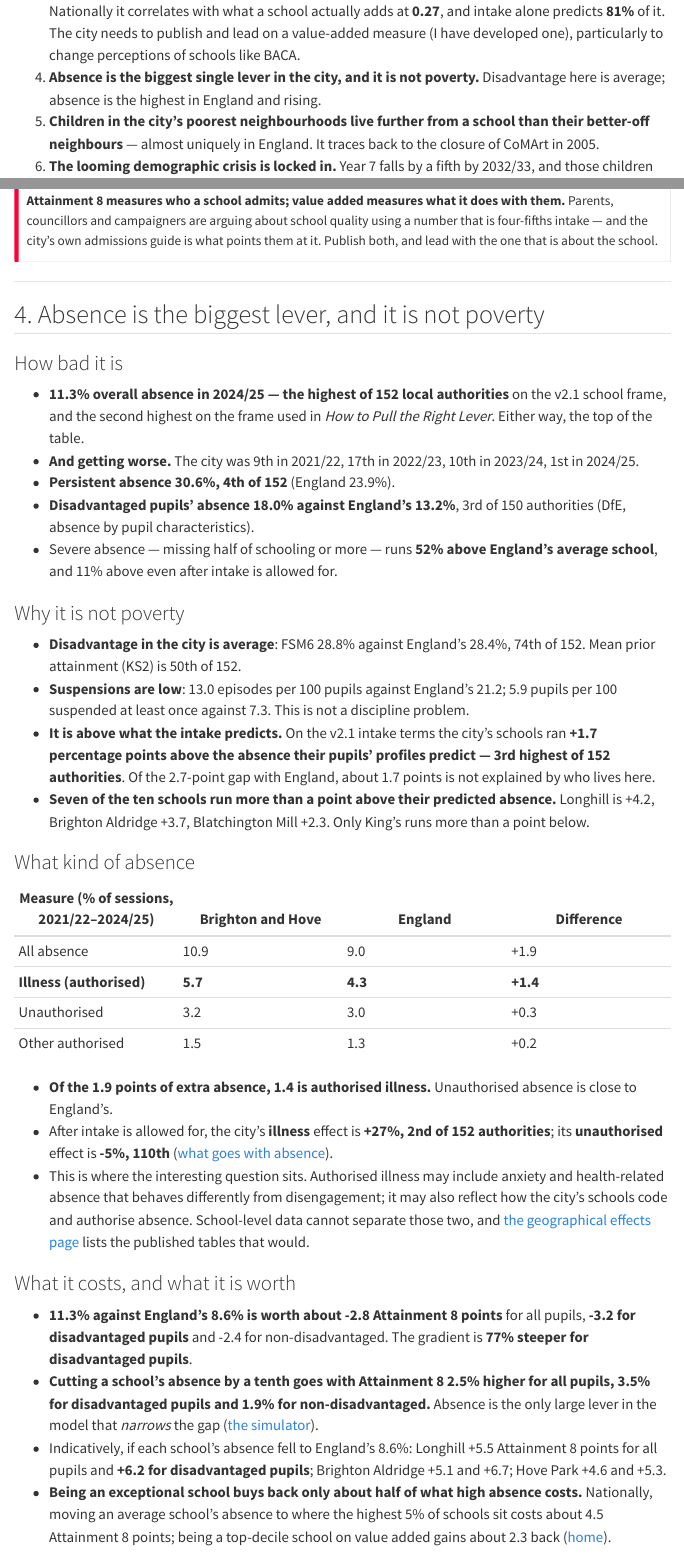
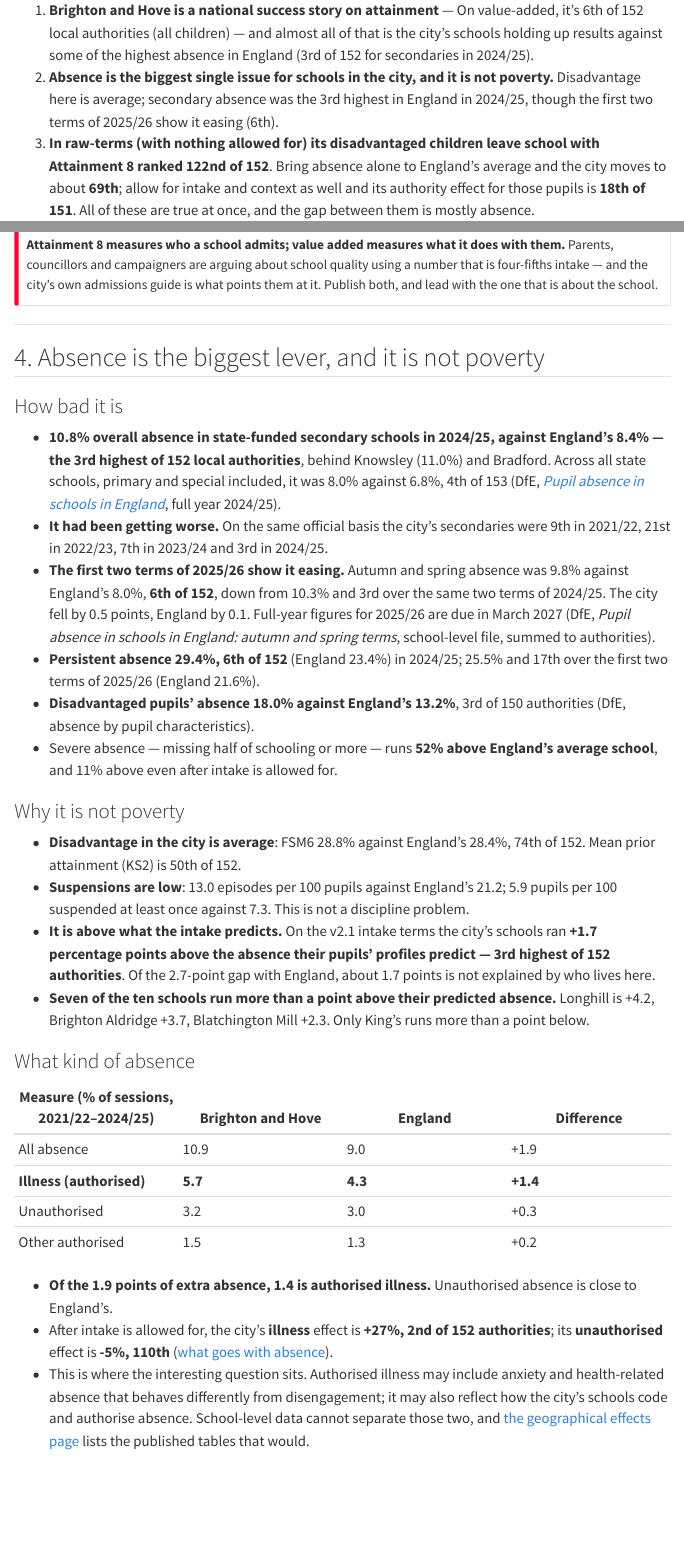
Before and after one commit to adamdennett/school_value_added, a Quarto document (key_facts.qmd): the page in a window 1100 px wide, from 660 px down before the commit and from 480 px down after it, and a second part further down, joined at a grey line. Rendered offline with R 4.5, knitr and Pandoc in place of Quarto, with nearby package versions; menus at the side of the page are left out.

Commit message:
Key facts and In brief: absence on DfE's official figures, with 2025/26 two-term ranking
Secondary absence 10.8% in 2024/25, 3rd of 152 (was the school-frame 11.3%,
1st); 9.8% and 6th over autumn and spring 2025/26. Persistent absence 29.4%,
6th. Includes Adam's manual edits to Key facts.

Co-Authored-By: Claude Opus 5.5 <noreply@anthropic.com>

```diff
--- a/key_facts.qmd
+++ b/key_facts.qmd
@@ -26,3 +26,8 @@ toc-depth: 2
 
 ## If you have five minutes {#sec-five-minutes}
 
+1. **Brighton and Hove is a national success story on attainment** --- On value-added, it's 6th of 152 local authorities (all children) --- and almost all of that is the city's schools holding up results against some of the highest absence in England (3rd of 152 for secondaries in 2024/25).
+2. **Absence is the biggest single issue for schools in the city, and it is not poverty.**
+   Disadvantage here is average; secondary absence was the 3rd highest in England
+   in 2024/25, though the first two terms of 2025/26 show it easing (6th).
+3. **In raw-terms (with nothing allowed for) its disadvantaged children leave school with Attainment 8 ranked 122nd of 152**. Bring absence alone to
@@ -38,7 +38,5 @@ toc-depth: 2
    and intake alone predicts **81%** of it. The city needs to publish and lead on
    a value-added measure (I have developed one), particularly to change perceptions of schools like BACA.
-4. **Absence is the biggest single lever in the city, and it is not poverty.**
-   Disadvantage here is average; absence is the highest in England and rising.
 5. **Children in the city's poorest neighbourhoods live further from a school than their better-off neighbours** --- almost uniquely in England. It traces back to the closure of CoMArt in 2005.
 6. **The looming demographic crisis is locked in.** Year 7 falls by a fifth by 2032/33,
    and those children are already in the city's primary schools. Longhill has
@@ -374,12 +372,23 @@ that is about the school.
 
 ### How bad it is
 
-- **11.3% overall absence in 2024/25 --- the highest of 152 local authorities**
-  on the v2.1 school frame, and the second highest on the frame used in *How to
-  Pull the Right Lever*. Either way, the top of the table.
-- **And getting worse.** The city was 9th in 2021/22, 17th in 2022/23, 10th in
-  2023/24, 1st in 2024/25.
-- **Persistent absence 30.6%, 4th of 152** (England 23.9%).
+- **10.8% overall absence in state-funded secondary schools in 2024/25, against
+  England's 8.4% --- the 3rd highest of 152 local authorities**, behind Knowsley
+  (11.0%) and Bradford. Across all state schools, primary and special included,
+  it was 8.0% against 6.8%, 4th of 153 (DfE, [*Pupil absence in schools in
+  England*](https://explore-education-statistics.service.gov.uk/find-statistics/pupil-absence-in-schools-in-england),
+  full year 2024/25).
+- **It had been getting worse.** On the same official basis the city's
+  secondaries were 9th in 2021/22, 21st in 2022/23, 7th in 2023/24 and 3rd in
+  2024/25.
+- **The first two terms of 2025/26 show it easing.** Autumn and spring absence
+  was 9.8% against England's 8.0%, **6th of 152**, down from 10.3% and 3rd over
+  the same two terms of 2024/25. The city fell by 0.5 points, England by 0.1.
+  Full-year figures for 2025/26 are due in March 2027 (DfE, *Pupil absence in
+  schools in England: autumn and spring terms*, school-level file, summed to
+  authorities).
+- **Persistent absence 29.4%, 6th of 152** (England 23.4%) in 2024/25; 25.5%
+  and 17th over the first two terms of 2025/26 (England 21.6%).
 - **Disadvantaged pupils' absence 18.0% against England's 13.2%**, 3rd of 150
   authorities (DfE, absence by pupil characteristics).
 - Severe absence --- missing half of schooling or more --- runs **52% above
@@ -423,7 +432,8 @@ that is about the school.
 
 ### What it costs, and what it is worth
 
-- **11.3% against England's 8.6% is worth about -2.8 Attainment 8 points** for
+- **The average city secondary's absence (11.3%, each school counted equally)
+  against the average English secondary's (8.6%) is worth about -2.8 Attainment 8 points** for
   all pupils, **-3.2 for disadvantaged pupils** and -2.4 for non-disadvantaged.
   The gradient is **77% steeper for disadvantaged pupils**.
 - **Cutting a school's absence by a tenth goes with Attainment 8 2.5% higher for
```
Also changed, not shown: in_brief.qmd (+7 -5 lines), docs/search.json, key_facts.qmd (7 more changed lines), 2 other files.
